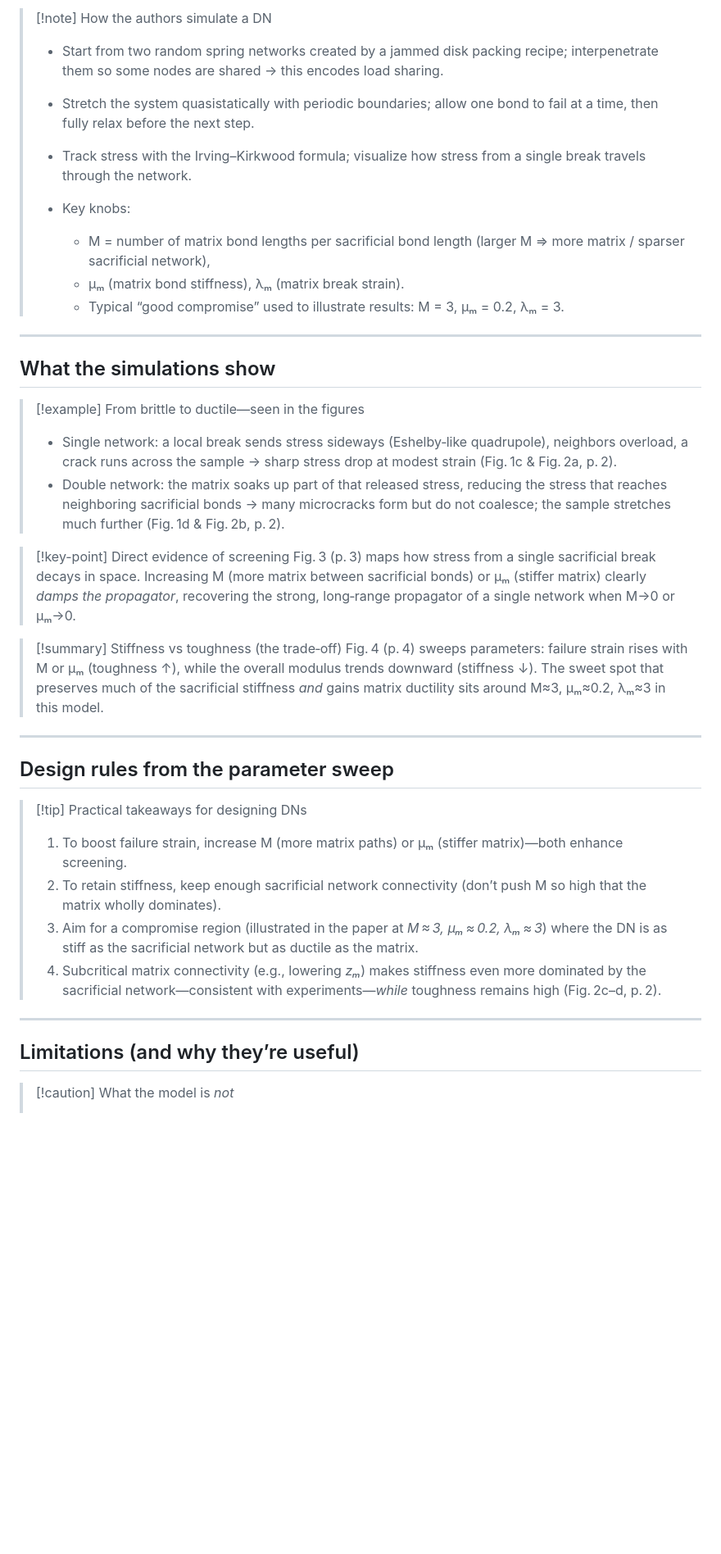
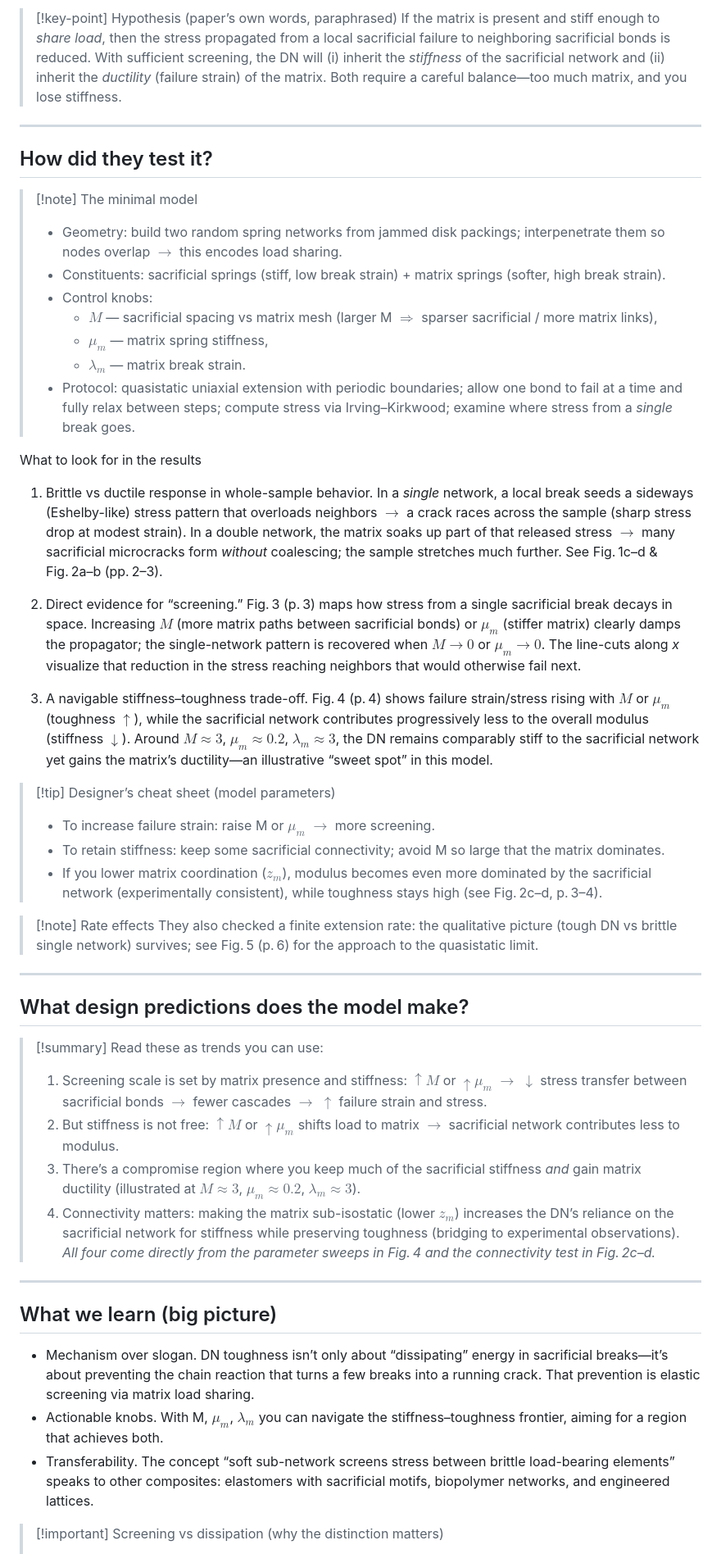
Before and after one commit to comphy-lab/CoMPhy-Lab-Blogs, a Markdown page: Blog/2025-Why-Double‑Network-Hydrogels-Dont-Shatter.md, the part around the change printed below. Shown: that part at 82% size. Drawn GitHub-style; blank space fills up the shorter version.

```diff
--- a/Blog/2025-Why-Double‑Network-Hydrogels-Dont-Shatter.md
+++ b/Blog/2025-Why-Double‑Network-Hydrogels-Dont-Shatter.md
@@ -58,44 +63,60 @@ This “screened propagator” picture connects micro‑events (single bond brea
 
-> [!note] How the authors simulate a DN
->
-> * Start from two random spring networks created by a jammed disk packing recipe; interpenetrate them so some nodes are shared → this encodes load sharing.
-> * Stretch the system quasistatically with periodic boundaries; allow one bond to fail at a time, then fully relax before the next step.
-> * Track stress with the Irving–Kirkwood formula; visualize how stress from a single break travels through the network.
-> * Key knobs:
->
->   * M = number of matrix bond lengths per sacrificial bond length (larger M ⇒ more matrix / sparser sacrificial network),
->   * μₘ (matrix bond stiffness), λₘ (matrix break strain).
->   * Typical “good compromise” used to illustrate results: M = 3, μₘ = 0.2, λₘ = 3.
+> [!key-point] Hypothesis (paper’s own words, paraphrased)
+> If the matrix is present and stiff enough to *share load*, then the stress propagated from a local sacrificial failure to neighboring sacrificial bonds is reduced. With sufficient screening, the DN will (i) inherit the *stiffness* of the sacrificial network and (ii) inherit the *ductility* (failure strain) of the matrix. Both require a careful balance—too much matrix, and you lose stiffness.
 
 ---
 
-## What the simulations show
+## How did they test it?
 
-> [!example] From brittle to ductile—seen in the figures
+> [!note] The minimal model
 >
-> * Single network: a local break sends stress sideways (Eshelby‑like quadrupole), neighbors overload, a crack runs across the sample → sharp stress drop at modest strain (Fig. 1c & Fig. 2a, p. 2).
-> * Double network: the matrix soaks up part of that released stress, reducing the stress that reaches neighboring sacrificial bonds → many microcracks form but do not coalesce; the sample stretches much further (Fig. 1d & Fig. 2b, p. 2).
+> * Geometry: build two random spring networks from jammed disk packings; interpenetrate them so nodes overlap $\rightarrow$ this encodes load sharing.
+> * Constituents: sacrificial springs (stiff, low break strain) + matrix springs (softer, high break strain).
+> * Control knobs:
+>   * $M$ — sacrificial spacing vs matrix mesh (larger M $\Rightarrow$ sparser sacrificial / more matrix links),
+>   * $\mu_m$ — matrix spring stiffness,
+>   * $\lambda_m$ — matrix break strain.
+> * Protocol: quasistatic uniaxial extension with periodic boundaries; allow one bond to fail at a time and fully relax between steps; compute stress via Irving–Kirkwood; examine where stress from a *single* break goes.
 
-> [!key-point] Direct evidence of screening
-> Fig. 3 (p. 3) maps how stress from a single sacrificial break decays in space. Increasing M (more matrix between sacrificial bonds) or μₘ (stiffer matrix) clearly *damps the propagator*, recovering the strong, long‑range propagator of a single network when M→0 or μₘ→0.
+What to look for in the results
 
-> [!summary] Stiffness vs toughness (the trade‑off)
-> Fig. 4 (p. 4) sweeps parameters: failure strain rises with M or μₘ (toughness ↑), while the overall modulus trends downward (stiffness ↓). The sweet spot that preserves much of the sacrificial stiffness *and* gains matrix ductility sits around M≈3, μₘ≈0.2, λₘ≈3 in this model.
+1. Brittle vs ductile response in whole-sample behavior.
+   In a *single* network, a local break seeds a sideways (Eshelby-like) stress pattern that overloads neighbors $\rightarrow$ a crack races across the sample (sharp stress drop at modest strain). In a double network, the matrix soaks up part of that released stress $\rightarrow$ many sacrificial microcracks form *without* coalescing; the sample stretches much further. See Fig. 1c–d & Fig. 2a–b (pp. 2–3).
+
+2. Direct evidence for “screening.”
+   Fig. 3 (p. 3) maps how stress from a single sacrificial break decays in space. Increasing $M$ (more matrix paths between sacrificial bonds) or $\mu_m$ (stiffer matrix) clearly damps the propagator; the single-network pattern is recovered when $M \to 0$ or $\mu_m \to 0$. The line-cuts along *x* visualize that reduction in the stress reaching neighbors that would otherwise fail next.
+
+3. A navigable stiffness–toughness trade-off.
+   Fig. 4 (p. 4) shows failure strain/stress rising with $M$ or $\mu_m$ (toughness $\uparrow$), while the sacrificial network contributes progressively less to the overall modulus (stiffness $\downarrow$). Around $M \approx 3$, $\mu_m \approx 0.2$, $\lambda_m \approx 3$, the DN remains comparably stiff to the sacrificial network yet gains the matrix’s ductility—an illustrative “sweet spot” in this model.
+
+> [!tip] Designer’s cheat sheet (model parameters)
+>
+> * To increase failure strain: raise M or $\mu_m$ $\rightarrow$ more screening.
+> * To retain stiffness: keep some sacrificial connectivity; avoid M so large that the matrix dominates.
+> * If you lower matrix coordination (*$z_m$*), modulus becomes even more dominated by the sacrificial network (experimentally consistent), while toughness stays high (see Fig. 2c–d, p. 3–4).
+
+> [!note] Rate effects
+> They also checked a finite extension rate: the qualitative picture (tough DN vs brittle single network) survives; see Fig. 5 (p. 6) for the approach to the quasistatic limit.
 
 ---
 
-## Design rules from the parameter sweep
+## What design predictions does the model make?
 
-> [!tip] Practical takeaways for designing DNs
+> [!summary] Read these as trends you can use:
 >
-> 1. To boost failure strain, increase M (more matrix paths) or μₘ (stiffer matrix)—both enhance screening.
-> 2. To retain stiffness, keep enough sacrificial network connectivity (don’t push M so high that the matrix wholly dominates).
-> 3. Aim for a compromise region (illustrated in the paper at *M ≈ 3, μₘ ≈ 0.2, λₘ ≈ 3*) where the DN is as stiff as the sacrificial network but as ductile as the matrix.
-> 4. Subcritical matrix connectivity (e.g., lowering *zₘ*) makes stiffness even more dominated by the sacrificial network—consistent with experiments—*while* toughness remains high (Fig. 2c–d, p. 2).
+> 1. Screening scale is set by matrix presence and stiffness: $\uparrow M$ or $\uparrow \mu_m$ $\rightarrow$ $\downarrow$ stress transfer between sacrificial bonds $\rightarrow$ fewer cascades $\rightarrow$ $\uparrow$ failure strain and stress.
+> 2. But stiffness is not free: $\uparrow M$ or $\uparrow \mu_m$ shifts load to matrix $\rightarrow$ sacrificial network contributes less to modulus.
+> 3. There’s a compromise region where you keep much of the sacrificial stiffness *and* gain matrix ductility (illustrated at $M \approx 3$, $\mu_m \approx 0.2$, $\lambda_m \approx 3$).
+> 4. Connectivity matters: making the matrix sub-isostatic (lower *$z_m$*) increases the DN’s reliance on the sacrificial network for stiffness while preserving toughness (bridging to experimental observations).
+>    *All four come directly from the parameter sweeps in Fig. 4 and the connectivity test in Fig. 2c–d.*
 
 ---
 
-## Limitations (and why they’re useful)
+## What we learn (big picture)
 
-> [!caution] What the model is *not*
+* Mechanism over slogan. DN toughness isn’t only about “dissipating” energy in sacrificial breaks—it’s about preventing the chain reaction that turns a few breaks into a running crack. That prevention is elastic screening via matrix load sharing.
+* Actionable knobs. With M, $\mu_m$, $\lambda_m$ you can navigate the stiffness–toughness frontier, aiming for a region that achieves both.
+* Transferability. The concept “soft sub-network screens stress between brittle load-bearing elements” speaks to other composites: elastomers with sacrificial motifs, biopolymer networks, and engineered lattices.
+
+> [!important] Screening vs dissipation (why the distinction matters)
 >
```
Also changed, not shown: other parts of Blog/2025-Why-Double‑Network-Hydrogels-Dont-Shatter.md (+57 -47 lines).
